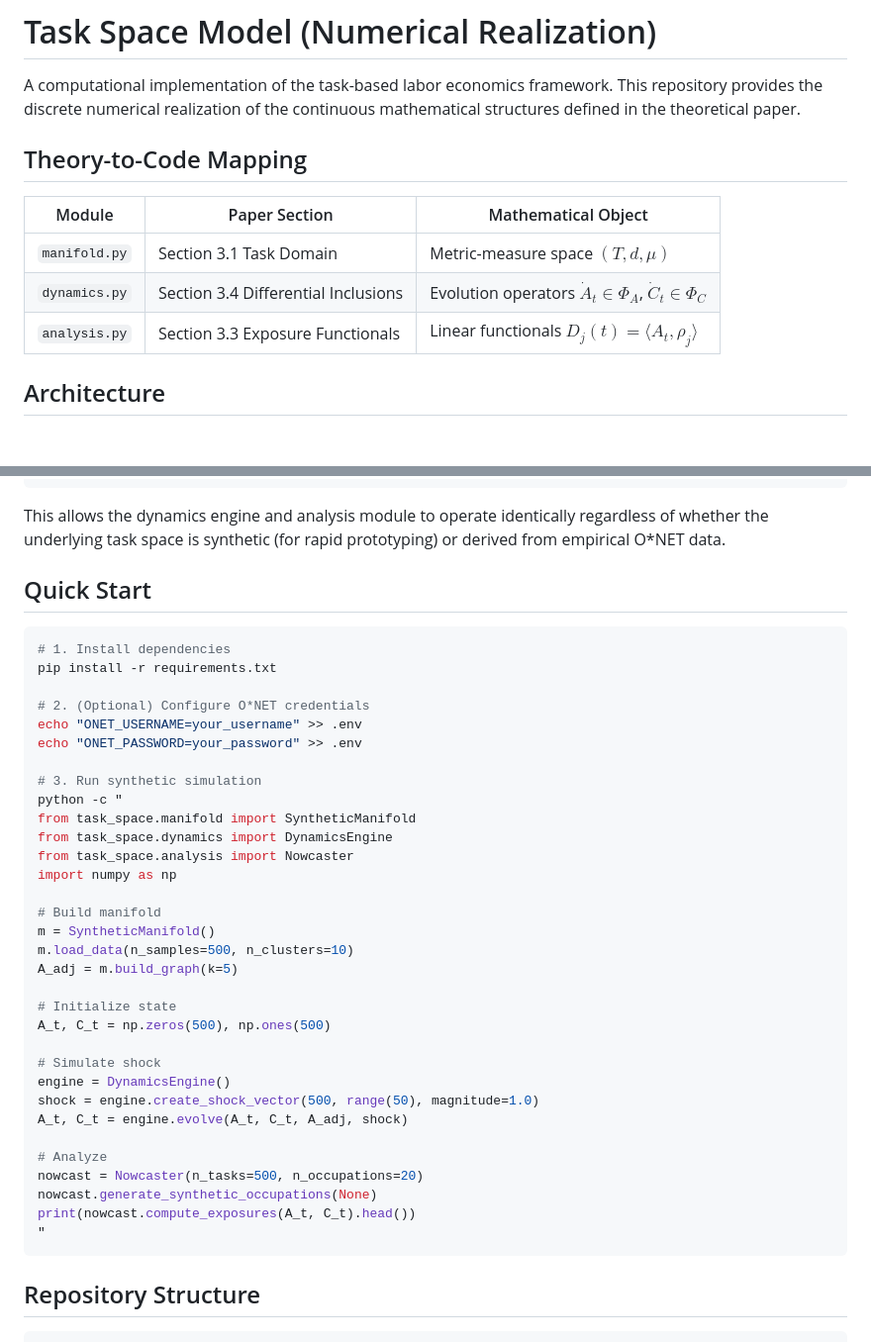
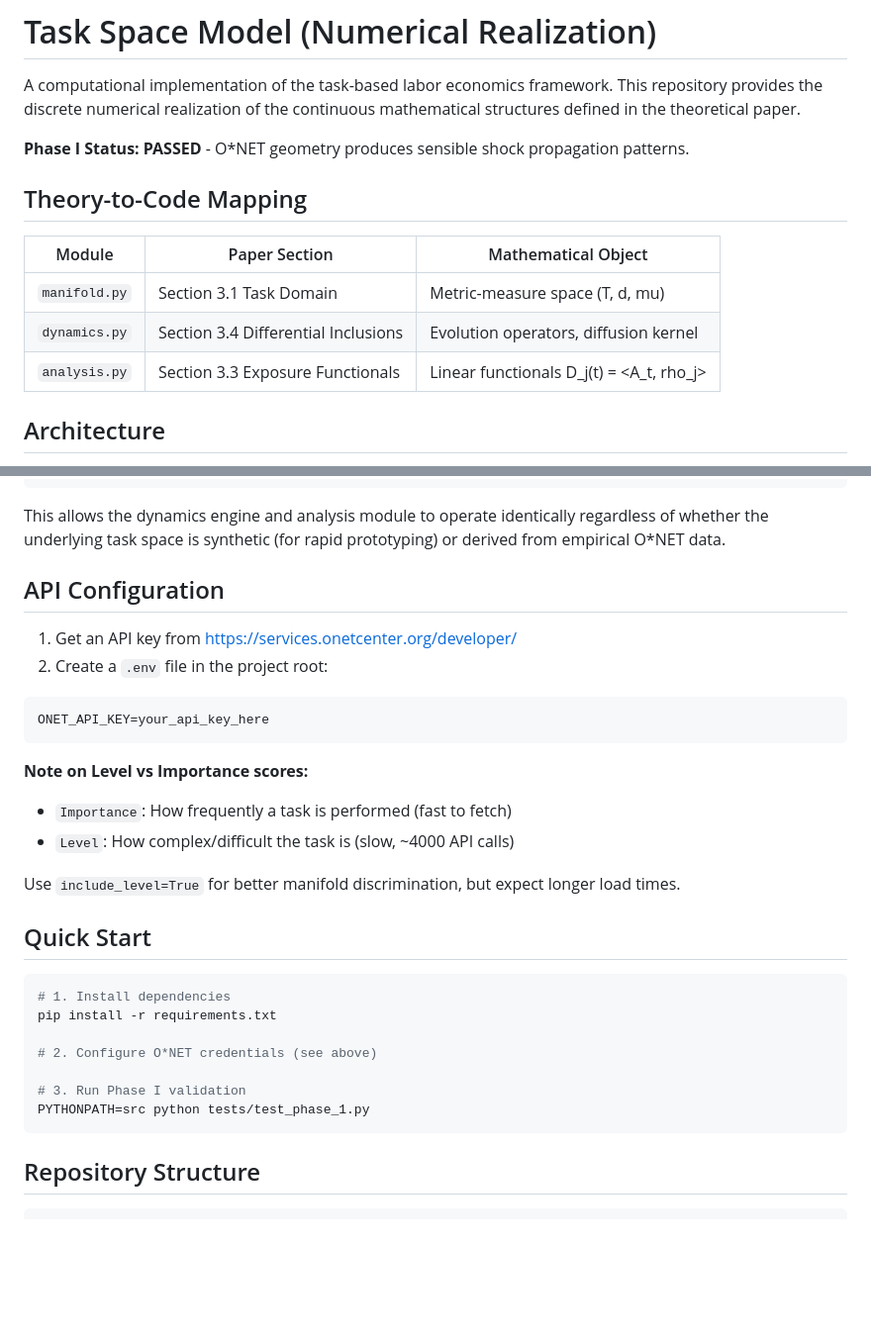
Before and after one commit to spencer2718/task-space-model, a Markdown page: README.md, 2 parts joined by grey strips. Shown at 99% size. GitHub-like rendering; blank space fills up the shorter version.

````diff
--- a/README.md
+++ b/README.md
@@ -1,14 +1,16 @@
 # Task Space Model (Numerical Realization)
 
 A computational implementation of the task-based labor economics framework. This repository provides the discrete numerical realization of the continuous mathematical structures defined in the theoretical paper.
+
+**Phase I Status: PASSED** - O*NET geometry produces sensible shock propagation patterns.
 
 ## Theory-to-Code Mapping
 
 | Module | Paper Section | Mathematical Object |
 |--------|---------------|---------------------|
-| `manifold.py` | Section 3.1 Task Domain | Metric-measure space $(T, d, \mu)$ |
-| `dynamics.py` | Section 3.4 Differential Inclusions | Evolution operators $\dot{A}_t \in \Phi_A$, $\dot{C}_t \in \Phi_C$ |
-| `analysis.py` | Section 3.3 Exposure Functionals | Linear functionals $D_j(t) = \langle A_t, \rho_j \rangle$ |
+| `manifold.py` | Section 3.1 Task Domain | Metric-measure space (T, d, mu) |
+| `dynamics.py` | Section 3.4 Differential Inclusions | Evolution operators, diffusion kernel |
+| `analysis.py` | Section 3.3 Exposure Functionals | Linear functionals D_j(t) = <A_t, rho_j> |
 
 ## Architecture
 
@@ -21,6 +23,21 @@ TaskManifold (ABC)
 ```
 
 This allows the dynamics engine and analysis module to operate identically regardless of whether the underlying task space is synthetic (for rapid prototyping) or derived from empirical O*NET data.
+
+## API Configuration
+
+1. Get an API key from https://services.onetcenter.org/developer/
+2. Create a `.env` file in the project root:
+
+```bash
+ONET_API_KEY=your_api_key_here
+```
+
+**Note on Level vs Importance scores:**
+- `Importance`: How frequently a task is performed (fast to fetch)
+- `Level`: How complex/difficult the task is (slow, ~4000 API calls)
+
+Use `include_level=True` for better manifold discrimination, but expect longer load times.
 
 ## Quick Start
 
@@ -28,35 +45,10 @@ This allows the dynamics engine and analysis module to operate identically regar
 # 1. Install dependencies
 pip install -r requirements.txt
 
-# 2. (Optional) Configure O*NET credentials
-echo "ONET_USERNAME=your_username" >> .env
-echo "ONET_PASSWORD=your_password" >> .env
+# 2. Configure O*NET credentials (see above)
 
-# 3. Run synthetic simulation
-python -c "
-from task_space.manifold import SyntheticManifold
-from task_space.dynamics import DynamicsEngine
-from task_space.analysis import Nowcaster
-import numpy as np
-
-# Build manifold
-m = SyntheticManifold()
-m.load_data(n_samples=500, n_clusters=10)
-A_adj = m.build_graph(k=5)
-
-# Initialize state
-A_t, C_t = np.zeros(500), np.ones(500)
-
-# Simulate shock
-engine = DynamicsEngine()
-shock = engine.create_shock_vector(500, range(50), magnitude=1.0)
-A_t, C_t = engine.evolve(A_t, C_t, A_adj, shock)
-
-# Analyze
-nowcast = Nowcaster(n_tasks=500, n_occupations=20)
-nowcast.generate_synthetic_occupations(None)
-print(nowcast.compute_exposures(A_t, C_t).head())
-"
+# 3. Run Phase I validation
+PYTHONPATH=src python tests/test_phase_1.py
 ```
 
 ## Repository Structure
````
Also changed, not shown: other parts of README.md (+17 -13 lines).
